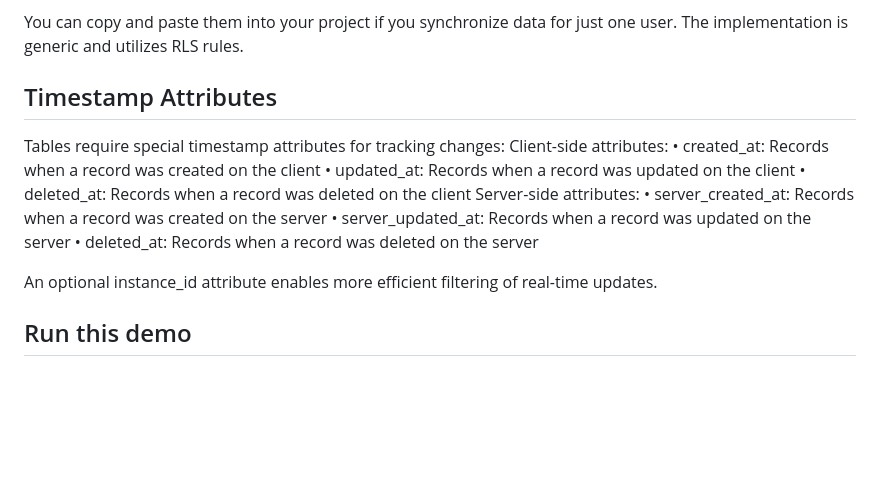
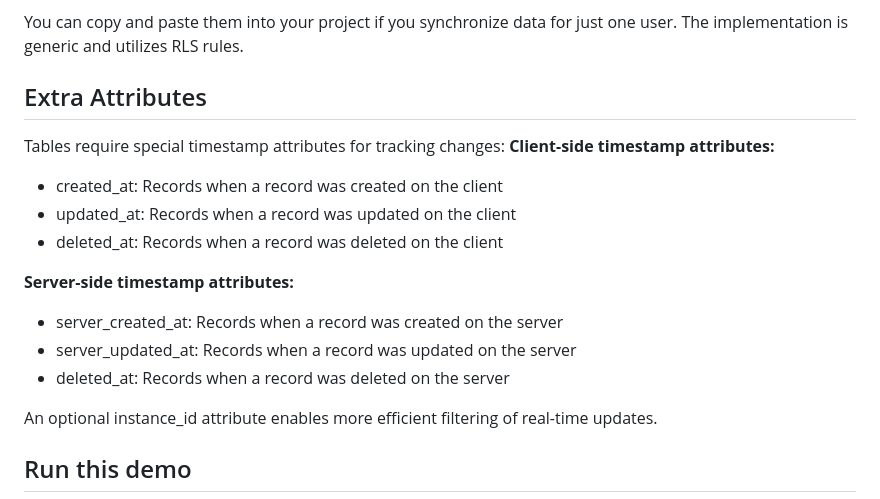
Before and after one commit to vinceramcesoliveros/custom_supabase_drift_doc_sync, a Markdown page: README.md, the part around the change. Rendered like a GitHub page; blank space fills up the shorter version.

```diff
--- a/README.md
+++ b/README.md
@@ -279,16 +279,17 @@ In Supabase, these rules are respected inside database functions, so simplify th
 You can copy and paste them into your project if you synchronize data for just one user. The implementation is generic and utilizes RLS rules.
 
 
-## Timestamp Attributes
+## Extra Attributes
 Tables require special timestamp attributes for tracking changes:
-Client-side attributes:
-• created_at: Records when a record was created on the client
-• updated_at: Records when a record was updated on the client
-• deleted_at: Records when a record was deleted on the client
-Server-side attributes:
-• server_created_at: Records when a record was created on the server
-• server_updated_at: Records when a record was updated on the server
-• deleted_at: Records when a record was deleted on the server
+**Client-side timestamp attributes:**
+- created_at: Records when a record was created on the client
+- updated_at: Records when a record was updated on the client
+- deleted_at: Records when a record was deleted on the client
+
+**Server-side timestamp attributes:**
+- server_created_at: Records when a record was created on the server
+- server_updated_at: Records when a record was updated on the server
+- deleted_at: Records when a record was deleted on the server
 
 An optional instance_id attribute enables more efficient filtering of real-time updates.
 
```
